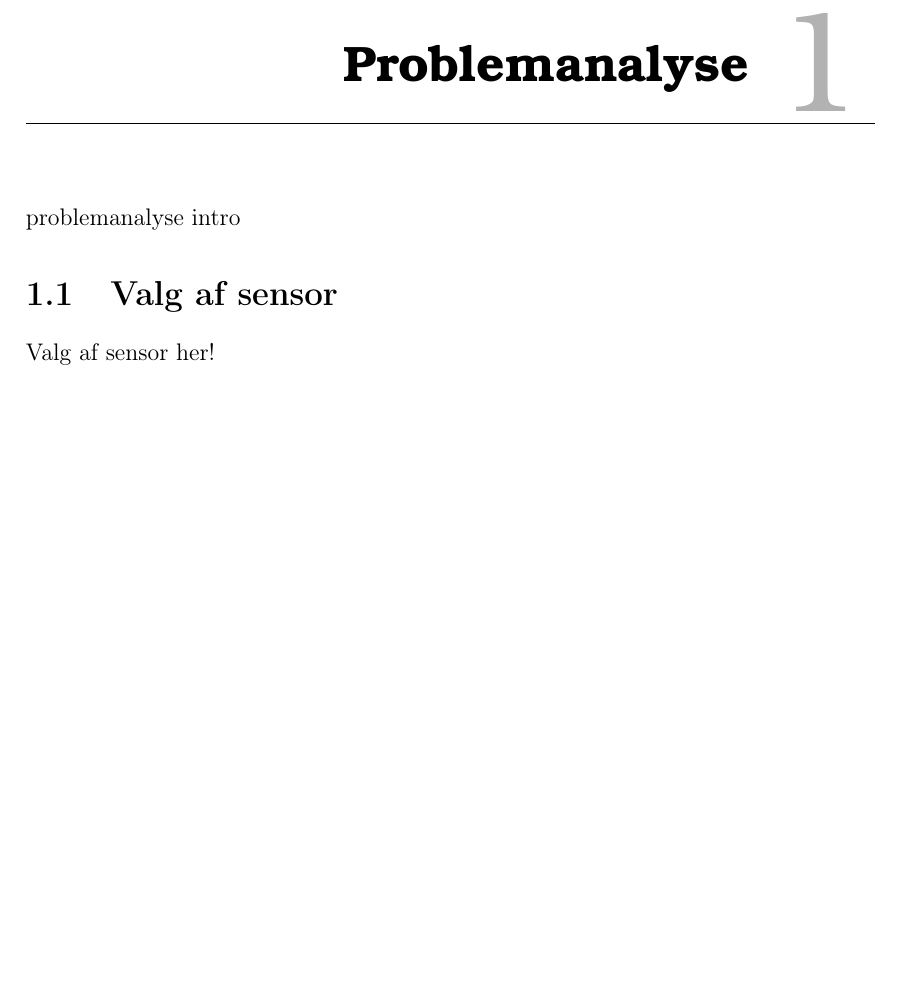
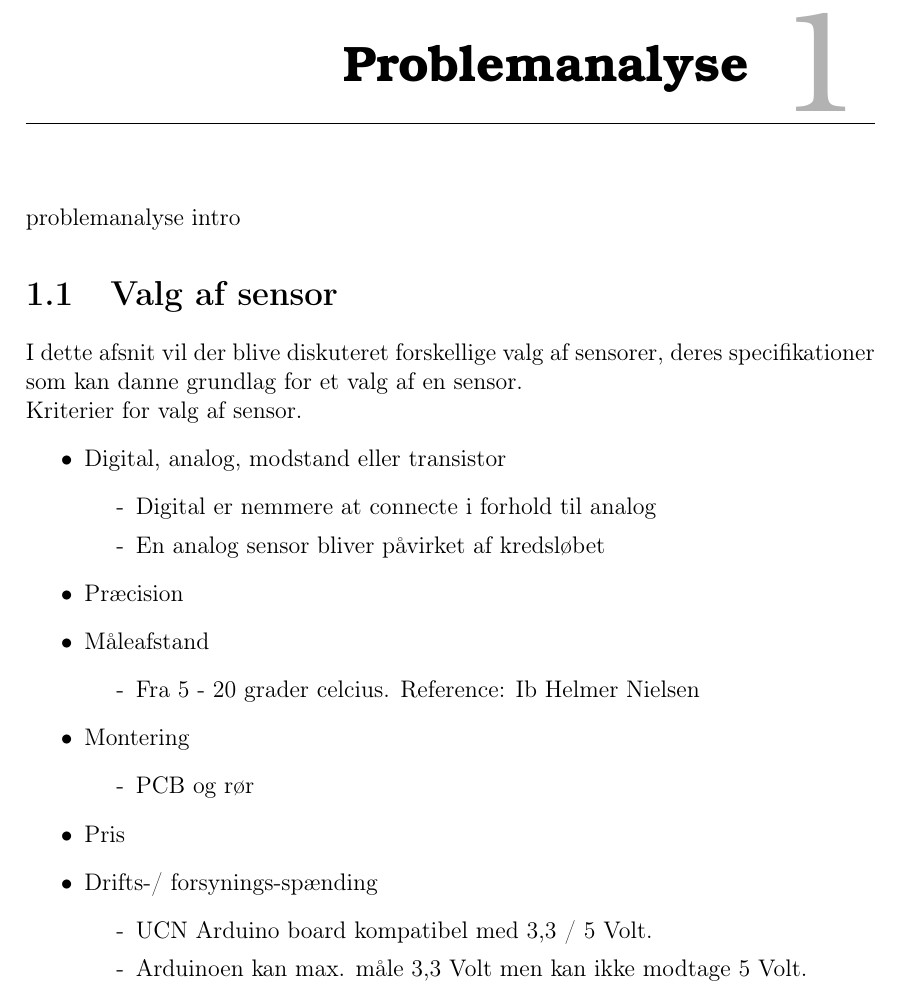
Before and after one commit to Henrik689/UCNG1P2, a LaTeX thesis (Rapport/rapport.tex, which reads Rapport/contents/problemanalyse/sensor.tex): part of page 7 of 22, cut so that both start at the same text, the shorter picture padded with empty space. Compiled offline with pdfLaTeX.

Commit message:
sensor afsnit
skrevet en smule på det

```diff
--- a/Rapport/contents/problemanalyse/sensor.tex
+++ b/Rapport/contents/problemanalyse/sensor.tex
@@ -1,4 +1,30 @@
 problemanalyse intro
 
 \section{Valg af sensor}
-Valg af sensor her!
+I dette afsnit vil der blive diskuteret forskellige valg af sensorer, deres specifikationer som kan danne grundlag for et valg af en sensor.
+
+Kriterier for valg af sensor.
+\begin{enumerate}
+	\item[•]Digital, analog, modstand eller transistor
+	    \begin{enumerate}
+	        \item[-]Digital er nemmere at connecte i forhold til analog
+	        \item[-]En analog sensor bliver påvirket af kredsløbet
+	    \end{enumerate}
+
+	\item[•]Præcision
+	\item[•]Måleafstand
+		\begin{enumerate}
+			\item[-]Fra 5 - 20 grader celcius. Reference: Ib Helmer Nielsen
+		\end{enumerate}
+	\item[•]Montering
+	    \begin{enumerate}
+	        \item[-]PCB og rør
+	    \end{enumerate}
+	\item[•]Pris
+	\item[•]Drifts-/ forsynings-spænding
+	    \begin{enumerate}
+	        \item[-]UCN Arduino board kompatibel med 3,3 / 5 Volt.
+	        \item[-]Arduinoen kan max. måle 3,3 Volt men kan ikke modtage 5 Volt.
+	    \end{enumerate}
+
+\end{enumerate}
```
